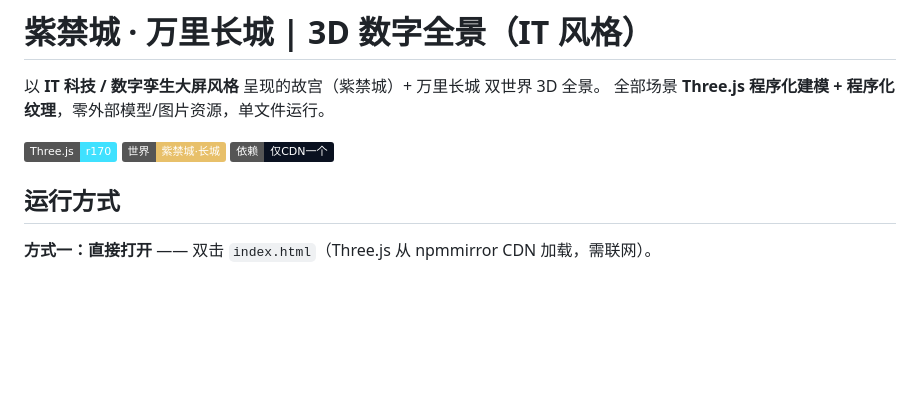
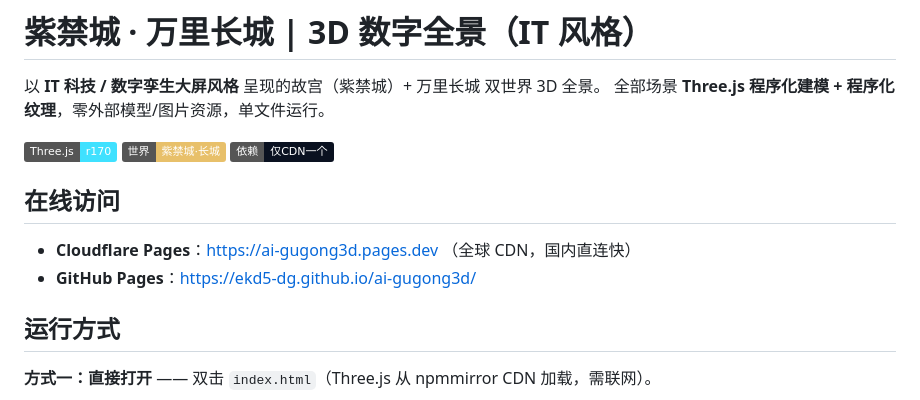
Before and after one commit to EKD5-dg/ai-gugong3d, a Markdown page: README.md, the part around the change. Drawn GitHub-style; badges without logos; blank space fills up the shorter version.

Commit message:
deploy: 更新 README.md

```diff
--- a/README.md
+++ b/README.md
@@ -4,6 +4,11 @@
 全部场景 **Three.js 程序化建模 + 程序化纹理**，零外部模型/图片资源，单文件运行。
 
 ![tech](https://img.shields.io/badge/Three.js-r170-3fe1ff) ![tech](https://img.shields.io/badge/世界-紫禁城·长城-e8c06a) ![tech](https://img.shields.io/badge/依赖-仅CDN一个-0a1120)
+
+## 在线访问
+
+- **Cloudflare Pages**：https://ai-gugong3d.pages.dev （全球 CDN，国内直连快）
+- **GitHub Pages**：https://ekd5-dg.github.io/ai-gugong3d/
 
 ## 运行方式
 
```
